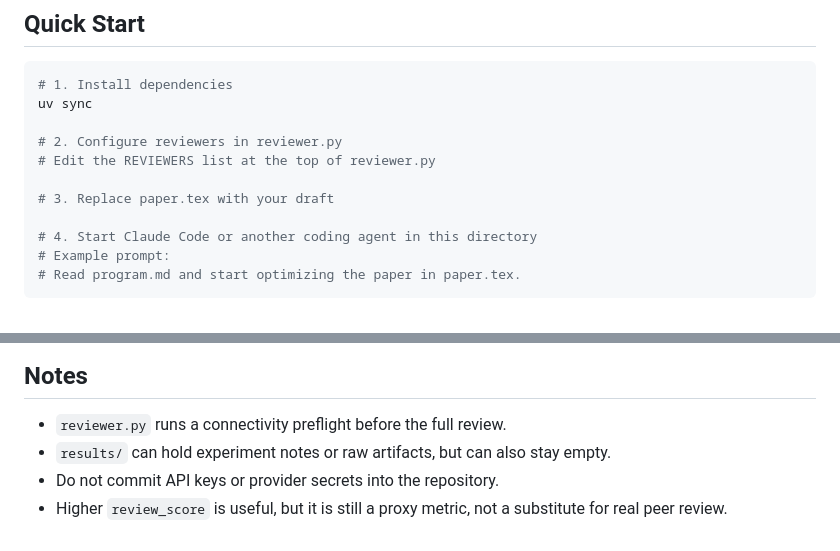
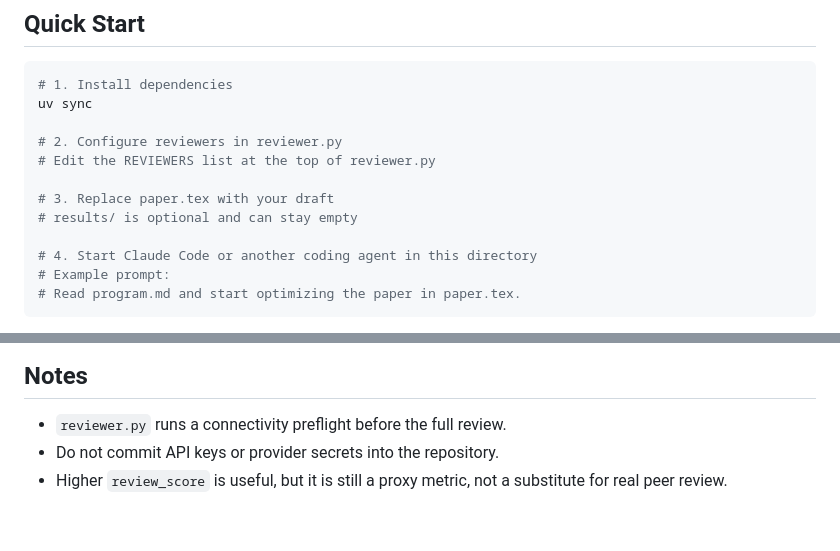
Before and after one commit to hjj194/autopaper, a Markdown page: README.md, 2 parts joined by grey strips. GitHub-like rendering.

```diff
--- a/README.md
+++ b/README.md
@@ -40,6 +40,7 @@ uv sync
 # Edit the REVIEWERS list at the top of reviewer.py
 
 # 3. Replace paper.tex with your draft
+# results/ is optional and can stay empty
 
 # 4. Start Claude Code or another coding agent in this directory
 # Example prompt:
@@ -114,6 +115,5 @@ autopaper/
 ## Notes
 
 - `reviewer.py` runs a connectivity preflight before the full review.
-- `results/` can hold experiment notes or raw artifacts, but can also stay empty.
 - Do not commit API keys or provider secrets into the repository.
 - Higher `review_score` is useful, but it is still a proxy metric, not a substitute for real peer review.
```
Also changed, not shown: README_zh.md (+1 -1 lines).
